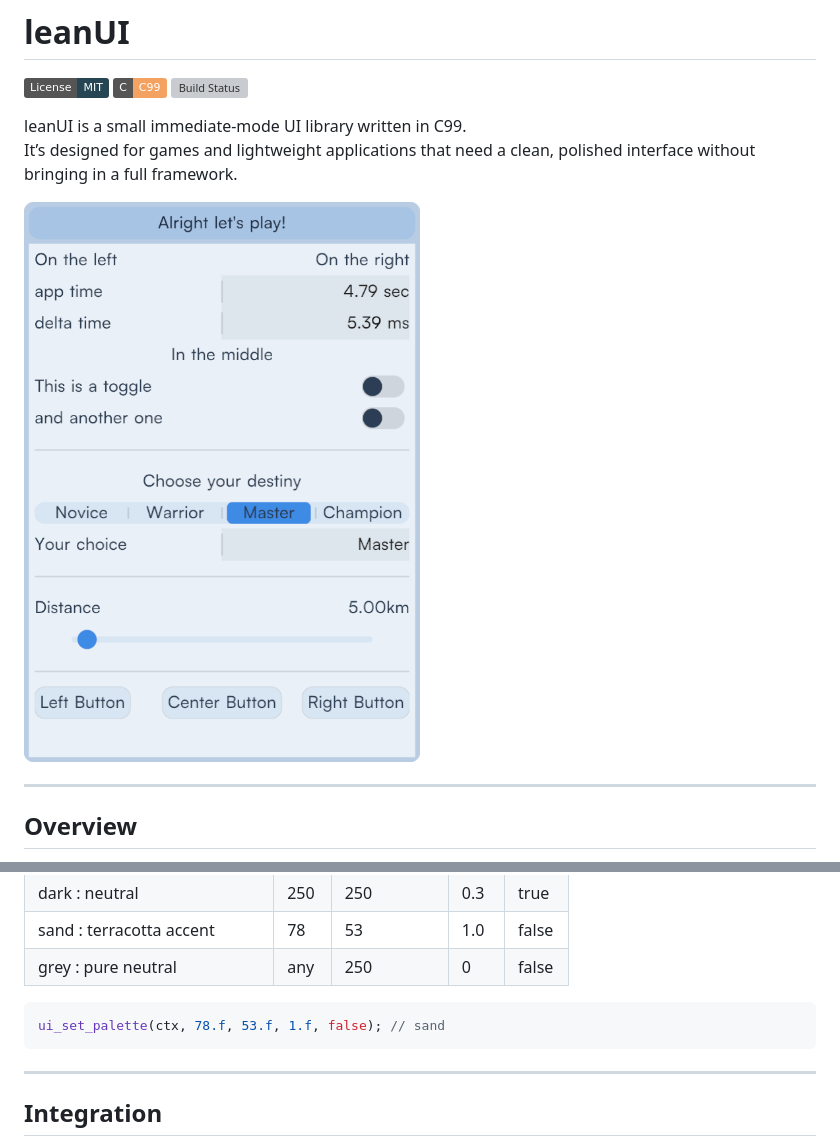
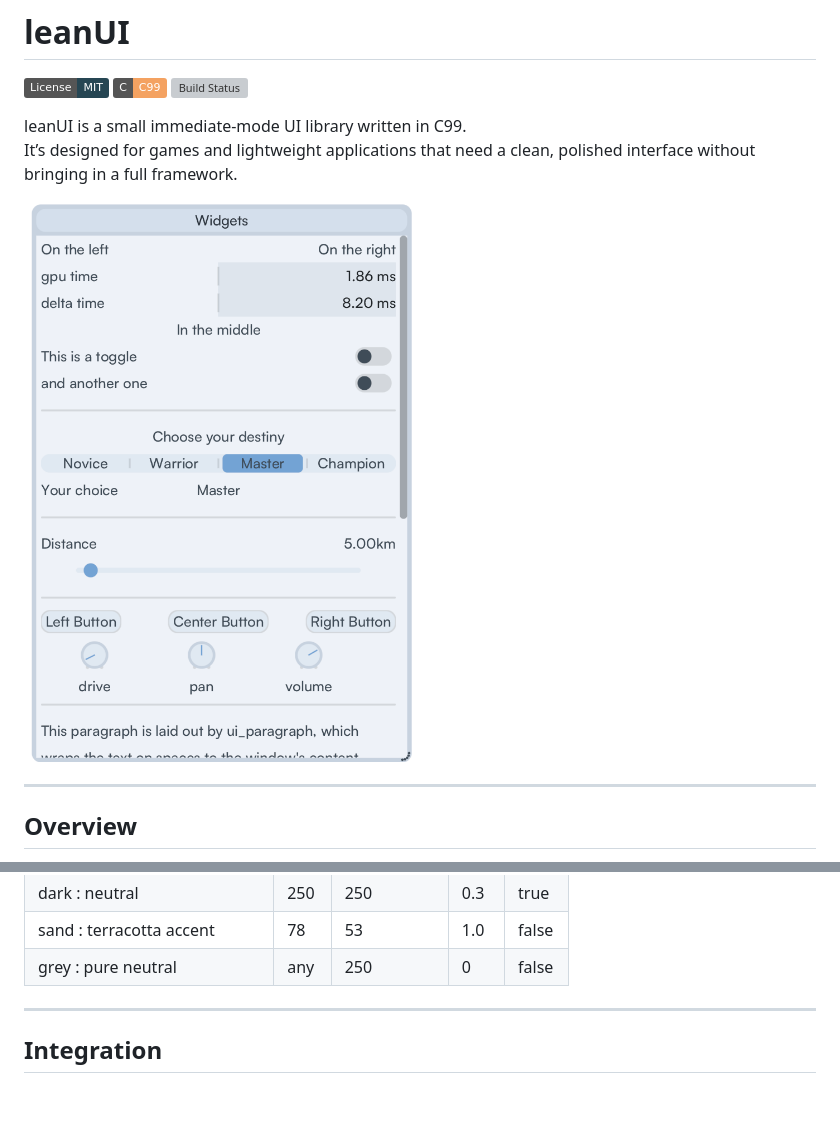
Before and after one commit to Geolm/leanUI, a Markdown page: README.md, 2 parts joined by grey strips. GitHub-like rendering; pictures changed too: docs/example.png; badges without logos; blank space fills up the shorter version; grey boxes are pictures that could not be loaded.

````diff
--- a/README.md
+++ b/README.md
@@ -92,10 +92,6 @@ Suggested values:
 | sand : terracotta accent | 78 | 53 | 1.0 | false |
 | grey : pure neutral | any | 250 | 0 | false |
 
-```c
-ui_set_palette(ctx, 78.f, 53.f, 1.f, false); // sand
-```
-
 ---
 
 ## Integration
````
Also changed, not shown: 1 other file.
